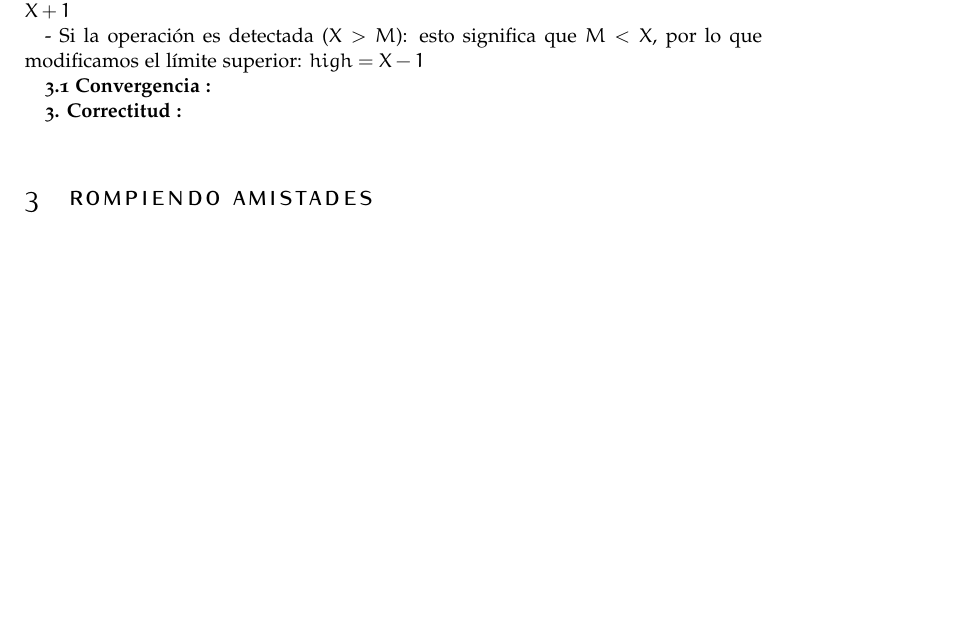
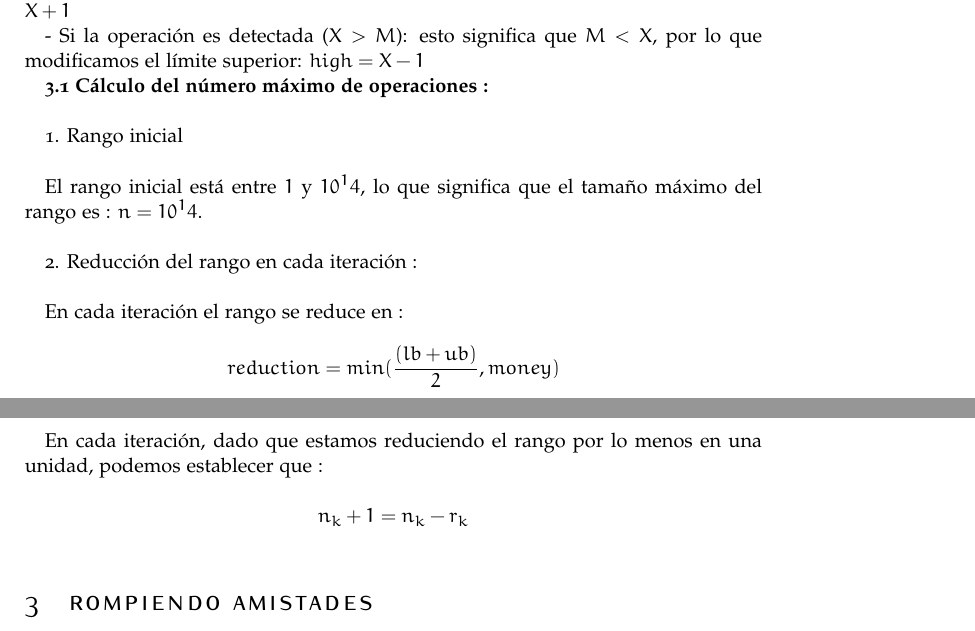
Before and after one commit to egmaleta/daa, a LaTeX document (informe/informe.tex): part of page 5 of 7 before the commit and two parts of pages 5 and 6 of 8 after it, the two joined at a grey line, cut so that both start at the same text, the shorter picture padded with empty space. The pictures show the PDF file informe/informe.pdf that the author committed with the source.

Commit message:
one more night

```diff
--- a/informe/informe.tex
+++ b/informe/informe.tex
@@ -315,9 +315,27 @@ Durante cada iteración del ciclo, mantenemos dos invariantes:\\
 
 - Si la operación es detectada ($X > M$): esto significa que $M < X$, por lo que modificamos el límite superior: $high = X -1$
 
-\textbf{3.1 Convergencia :}
+\textbf{3.1 Cálculo del número máximo de operaciones :}\\
 
-\textbf{3. Correctitud :}
+1. Rango inicial \\
+
+El rango inicial está entre $1$ y $10^14$, lo que significa que el tamaño máximo del rango es : $n = 10^14$.\\
+
+2. Reducción del rango en cada iteración : \\
+
+En cada iteraci\'on el rango se reduce en :
+
+$$
+reduction = min(\frac{(lb+ub)}{2}, money)
+$$
+
+En cada iteración, dado que estamos reduciendo el rango por lo menos en una unidad, podemos establecer que :
+
+$$
+n_k+1 = n_k - r_k
+$$
+
+
 
 \section{Rompiendo Amistades}
 
```
Also changed, not shown: informe/informe.pdf, 2 other files.
